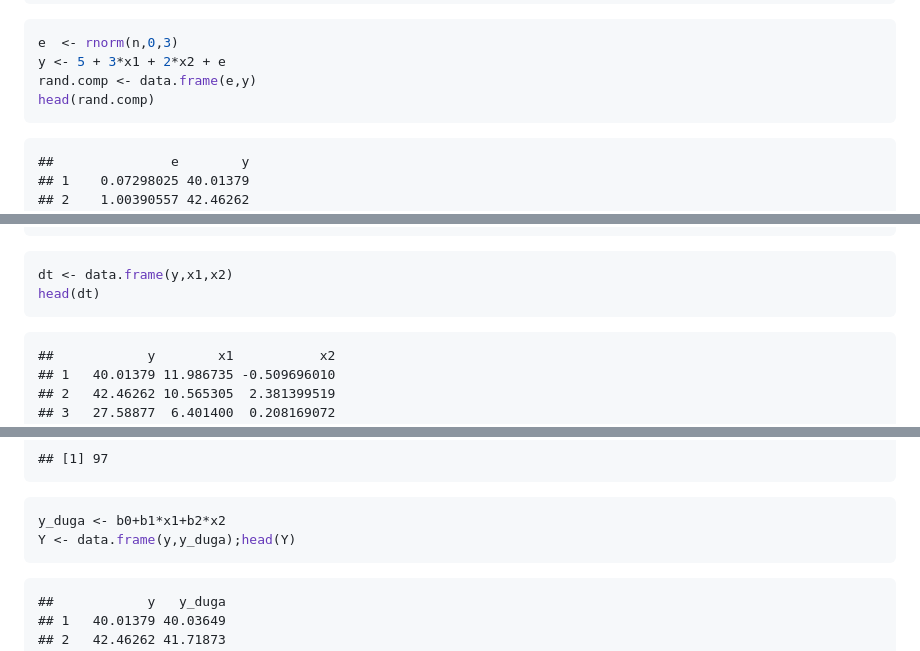
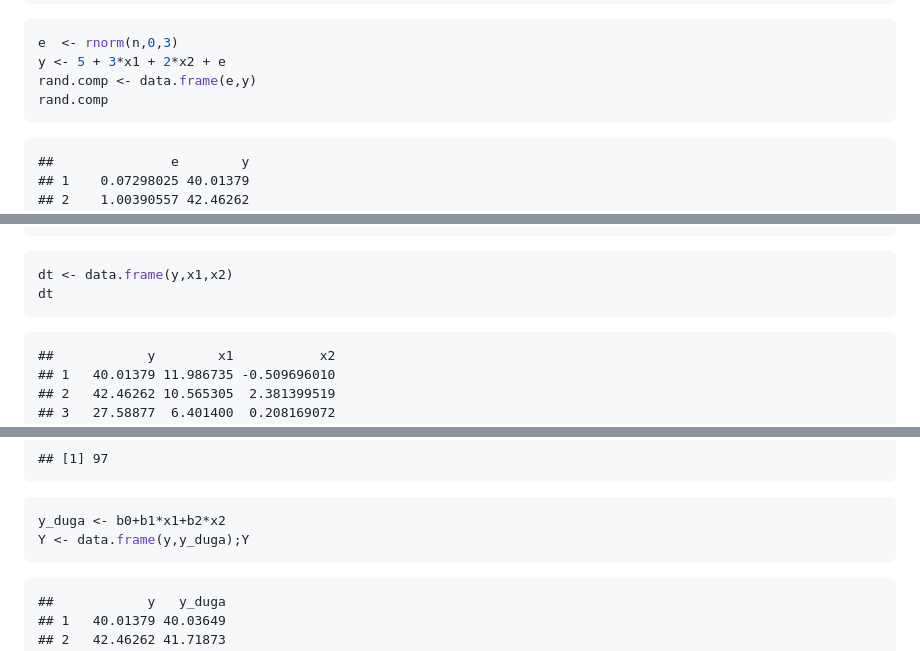
Before and after one commit to muhammadkhayruhanif/058_Analisis_Regresi, a Markdown page: Pertemuan 4/README.md, 3 parts joined by grey strips. Drawn GitHub-style.

````diff
--- a/Pertemuan 4/README.md
+++ b/Pertemuan 4/README.md
@@ -29,7 +29,7 @@ head(X)
 e  <- rnorm(n,0,3)
 y <- 5 + 3*x1 + 2*x2 + e
 rand.comp <- data.frame(e,y)
-head(rand.comp)
+rand.comp
 ```
 
     ##               e        y
@@ -136,7 +136,7 @@ head(rand.comp)
 
 ``` r
 dt <- data.frame(y,x1,x2)
-head(dt)
+dt
 ```
 
     ##            y        x1           x2
@@ -307,7 +307,7 @@ df
 
 ``` r
 y_duga <- b0+b1*x1+b2*x2
-Y <- data.frame(y,y_duga);head(Y)
+Y <- data.frame(y,y_duga);Y
 ```
 
     ##            y   y_duga
````
